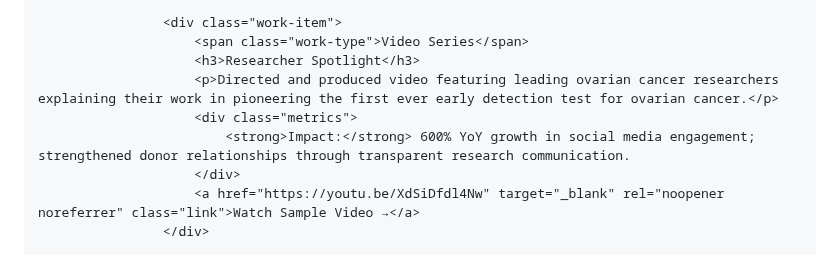
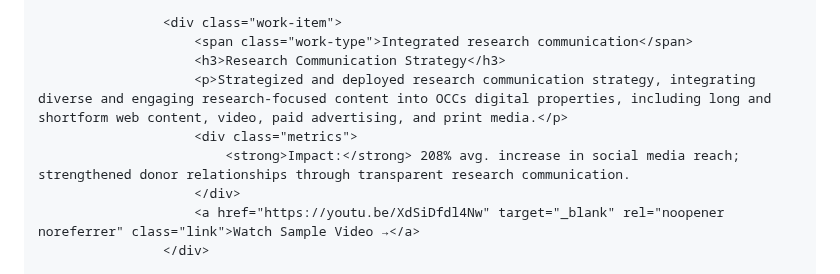
Before and after one commit to meaghanince/meaghanince.github.io, a Markdown page: README.md, the part around the change. Rendered like a GitHub page.

```diff
--- a/README.md
+++ b/README.md
@@ -285,11 +285,11 @@
                     </div>
 
                     <div class="work-item">
-                        <span class="work-type">Video Series</span>
-                        <h3>Researcher Spotlight</h3>
-                        <p>Directed and produced video featuring leading ovarian cancer researchers explaining their work in pioneering the first ever early detection test for ovarian cancer.</p>
+                        <span class="work-type">Integrated research communication</span>
+                        <h3>Research Communication Strategy</h3>
+                        <p>Strategized and deployed research communication strategy, integrating diverse and engaging research-focused content into OCCs digital properties, including long and shortform web content, video, paid advertising, and print media.</p>
                         <div class="metrics">
-                            <strong>Impact:</strong> 600% YoY growth in social media engagement; strengthened donor relationships through transparent research communication.
+                            <strong>Impact:</strong> 208% avg. increase in social media reach; strengthened donor relationships through transparent research communication.
                         </div>
                         <a href="https://youtu.be/XdSiDfdl4Nw" target="_blank" rel="noopener noreferrer" class="link">Watch Sample Video →</a>
                     </div>
```
